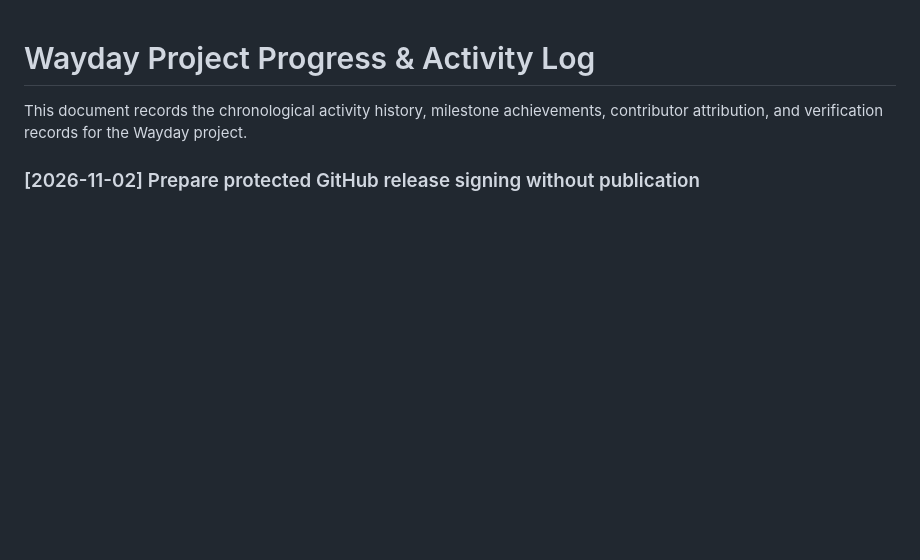
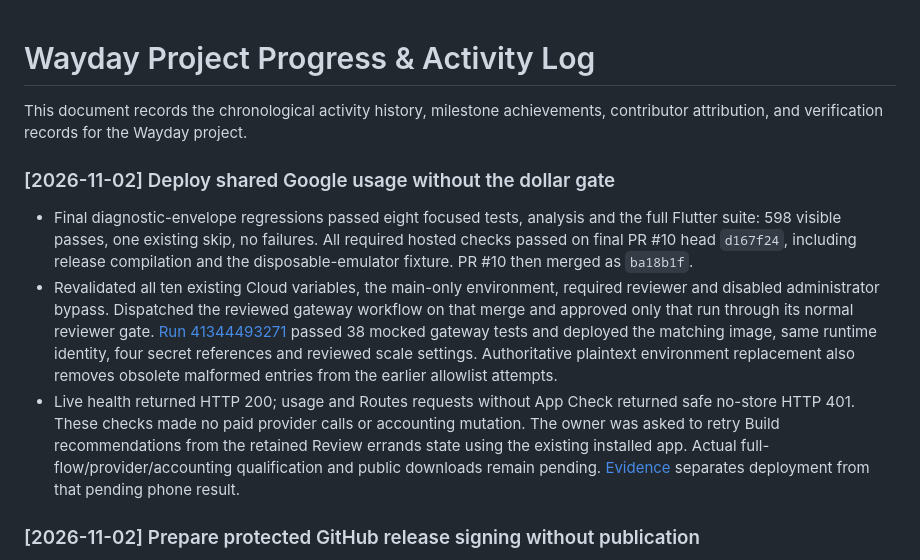
Before and after one commit to pu-roi/Wayday, a Markdown page: docs/wayday/PROGRESS.md, the part around the change. Rendered like a GitHub page; blank space fills up the shorter version.

Commit message:
docs: record the reviewed shared-usage gateway deployment

```diff
--- a/docs/wayday/PROGRESS.md
+++ b/docs/wayday/PROGRESS.md
@@ -1,6 +1,12 @@
 # Wayday Project Progress & Activity Log
 
 This document records the chronological activity history, milestone achievements, contributor attribution, and verification records for the Wayday project.
+
+### [2026-11-02] Deploy shared Google usage without the dollar gate
+
+- Final diagnostic-envelope regressions passed eight focused tests, analysis and the full Flutter suite: 598 visible passes, one existing skip, no failures. All required hosted checks passed on final PR #10 head `d167f24`, including release compilation and the disposable-emulator fixture. PR #10 then merged as `ba18b1f`.
+- Revalidated all ten existing Cloud variables, the main-only environment, required reviewer and disabled administrator bypass. Dispatched the reviewed gateway workflow on that merge and approved only that run through its normal reviewer gate. [Run 41344493271](https://github.com/pu-roi/Wayday/actions/runs/41344493271) passed 38 mocked gateway tests and deployed the matching image, same runtime identity, four secret references and reviewed scale settings. Authoritative plaintext environment replacement also removes obsolete malformed entries from the earlier allowlist attempts.
+- Live health returned HTTP 200; usage and Routes requests without App Check returned safe no-store HTTP 401. These checks made no paid provider calls or accounting mutation. The owner was asked to retry Build recommendations from the retained Review errands state using the existing installed app. Actual full-flow/provider/accounting qualification and public downloads remain pending. [Evidence](evidence/public-distribution-2026-11-01.md#reviewed-gateway-deployment-after-dollar-gate-removal) separates deployment from that pending phone result.
 
 ### [2026-11-02] Prepare protected GitHub release signing without publication
 
```
Also changed, not shown: docs/wayday/DISTRIBUTION.md (+2 -0 lines), 1 other file.
